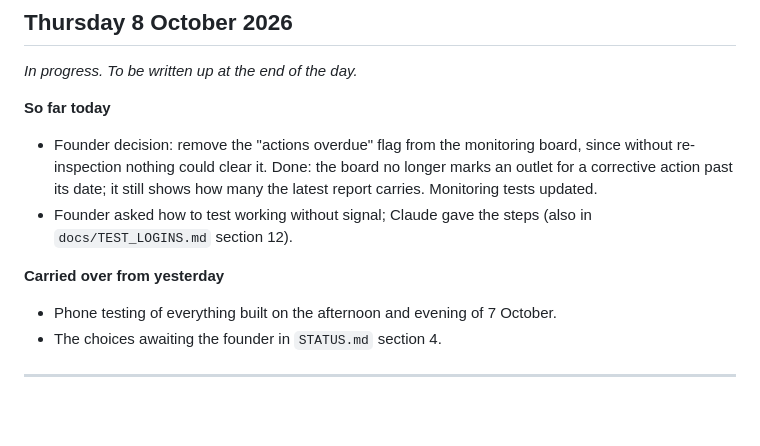
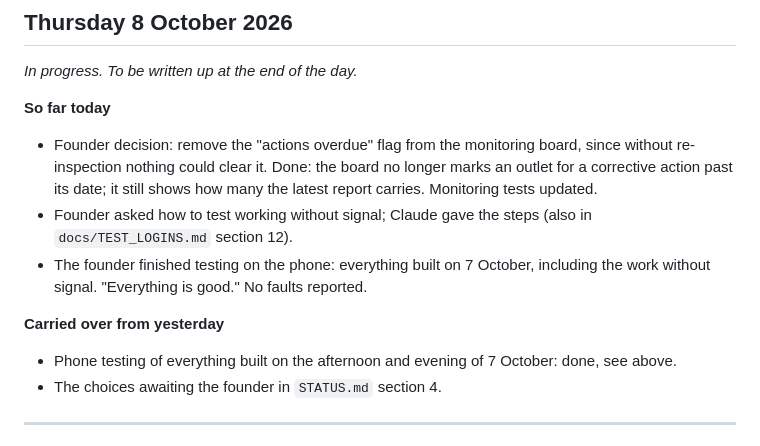
Before and after one commit to abdmath-eso/eccs, a Markdown page: docs/DAILY_LOG.md, the part around the change. GitHub-like rendering; blank space fills up the shorter version.

```diff
--- a/docs/DAILY_LOG.md
+++ b/docs/DAILY_LOG.md
@@ -20,10 +20,11 @@ Each entry has the same parts: what was built, what the founder decided, what wa
 
 - Founder decision: remove the "actions overdue" flag from the monitoring board, since without re-inspection nothing could clear it. Done: the board no longer marks an outlet for a corrective action past its date; it still shows how many the latest report carries. Monitoring tests updated.
 - Founder asked how to test working without signal; Claude gave the steps (also in `docs/TEST_LOGINS.md` section 12).
+- The founder finished testing on the phone: everything built on 7 October, including the work without signal. "Everything is good." No faults reported.
 
 **Carried over from yesterday**
 
-- Phone testing of everything built on the afternoon and evening of 7 October.
+- Phone testing of everything built on the afternoon and evening of 7 October: done, see above.
 - The choices awaiting the founder in `STATUS.md` section 4.
 
 ---
```
Also changed, not shown: docs/STATUS.md (+4 -3 lines).
